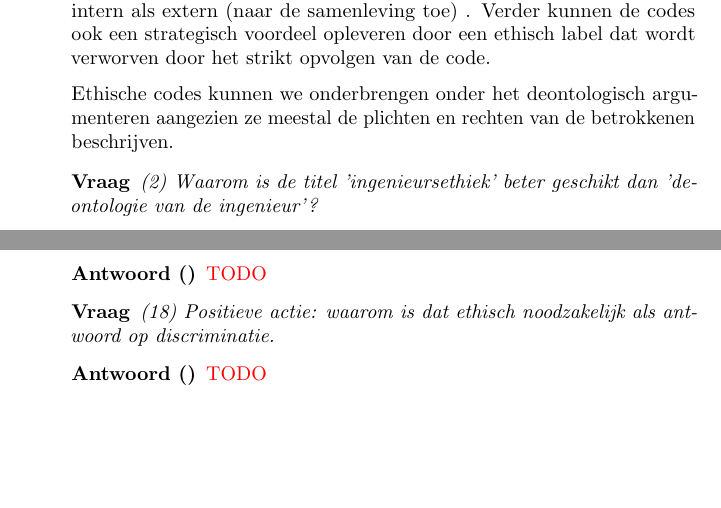
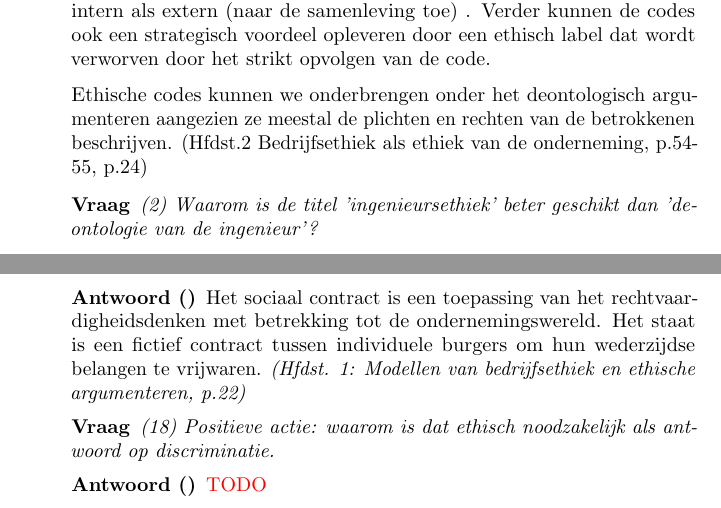
Before and after one commit to KULeuven-CS/Plichtenleer-Ingenieur, a LaTeX document (main.tex): two parts of pages 2 and 6 of 7, joined at a grey line, cut so that both start at the same text, the shorter picture padded with empty space. Compiled offline with pdfLaTeX.

Commit message:
Vraag over sociaal contract van Donaldson toegevoegd.

```diff
--- a/main.tex
+++ b/main.tex
@@ -67,6 +67,7 @@ De oplossingen van de vragen komen, tenzij waar anders vermeld, uit het boek dat
 	Verder kunnen de codes ook een strategisch voordeel opleveren door een ethisch label dat wordt verworven door het strikt opvolgen van de code.
 
 	Ethische codes kunnen we onderbrengen onder het deontologisch argumenteren aangezien ze meestal de plichten en rechten van de betrokkenen beschrijven.
+	(Hfdst.2 Bedrijfsethiek als ethiek van de onderneming, p.54-55, p.24)
 \end{answer}
 
 \begin{question}
@@ -241,7 +242,9 @@ De oplossingen van de vragen komen, tenzij waar anders vermeld, uit het boek dat
 (17)	De theorie van het sociale contract bij Donaldson.
 \end{question}
 \begin{answer}[]
-\textcolor{red}{TODO}%TODO
+	Het sociaal contract is een toepassing van het rechtvaardigheidsdenken met betrekking tot de ondernemingswereld.
+	Het staat is een fictief contract tussen individuele burgers om hun wederzijdse belangen te vrijwaren.
+	\textit{(Hfdst. 1: Modellen van bedrijfsethiek en ethische argumenteren, p.22)}
 \end{answer}
 
 \begin{question}
```
